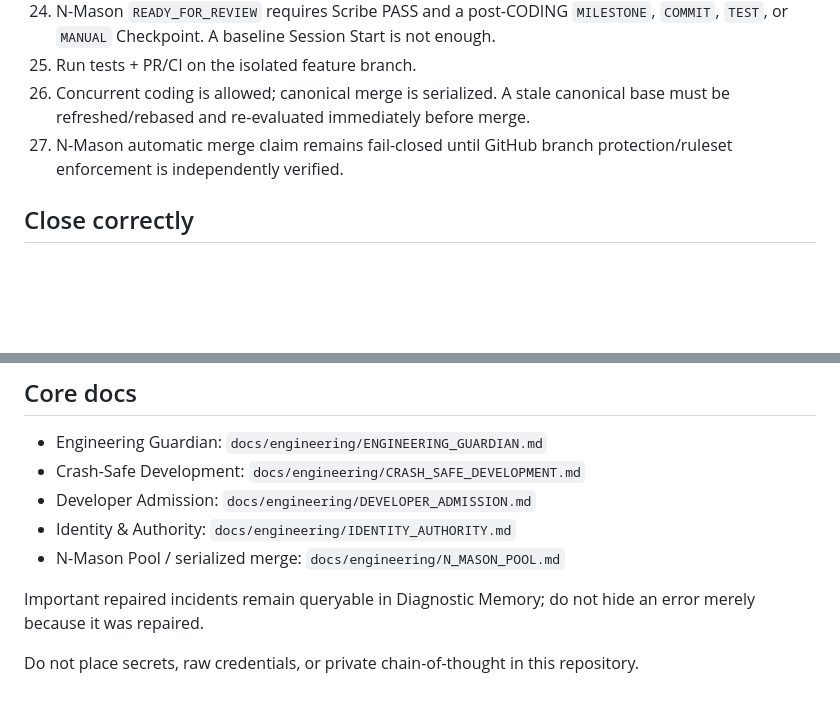
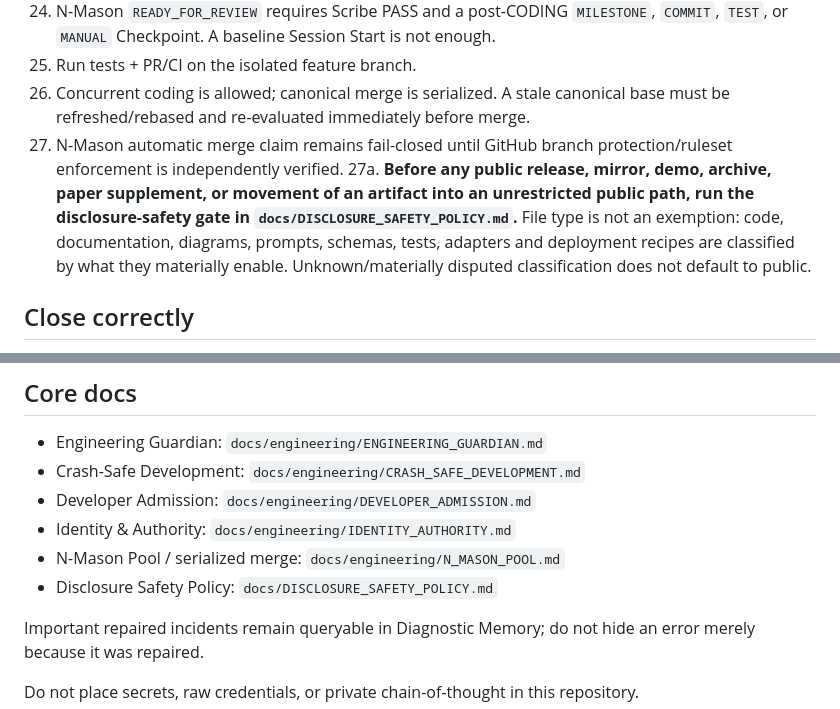
Before and after one commit to saeedfaai/world-8, a Markdown page: START_HERE.md, 2 parts joined by grey strips. Drawn GitHub-style; blank space fills up the shorter version.

Commit message:
governance: add disclosure gate to developer re-entry checklist

```diff
--- a/START_HERE.md
+++ b/START_HERE.md
@@ -36,6 +36,7 @@
 25. Run tests + PR/CI on the isolated feature branch.
 26. Concurrent coding is allowed; canonical merge is serialized. A stale canonical base must be refreshed/rebased and re-evaluated immediately before merge.
 27. N-Mason automatic merge claim remains fail-closed until GitHub branch protection/ruleset enforcement is independently verified.
+27a. **Before any public release, mirror, demo, archive, paper supplement, or movement of an artifact into an unrestricted public path, run the disclosure-safety gate in `docs/DISCLOSURE_SAFETY_POLICY.md`.** File type is not an exemption: code, documentation, diagrams, prompts, schemas, tests, adapters and deployment recipes are classified by what they materially enable. Unknown/materially disputed classification does not default to public.
 
 ## Close correctly
 
@@ -52,6 +53,7 @@
 - Developer Admission: `docs/engineering/DEVELOPER_ADMISSION.md`
 - Identity & Authority: `docs/engineering/IDENTITY_AUTHORITY.md`
 - N-Mason Pool / serialized merge: `docs/engineering/N_MASON_POOL.md`
+- Disclosure Safety Policy: `docs/DISCLOSURE_SAFETY_POLICY.md`
 
 Important repaired incidents remain queryable in Diagnostic Memory; do not hide an error merely because it was repaired.
 
```
